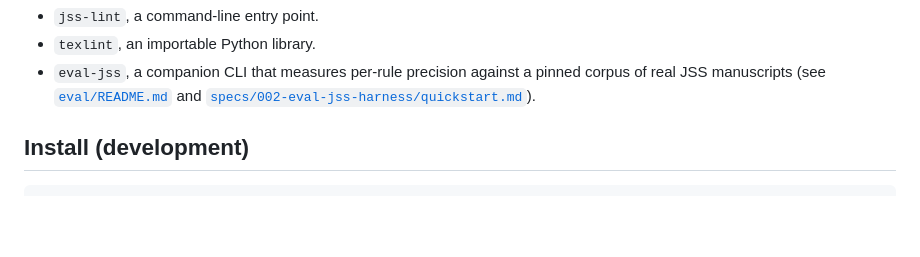
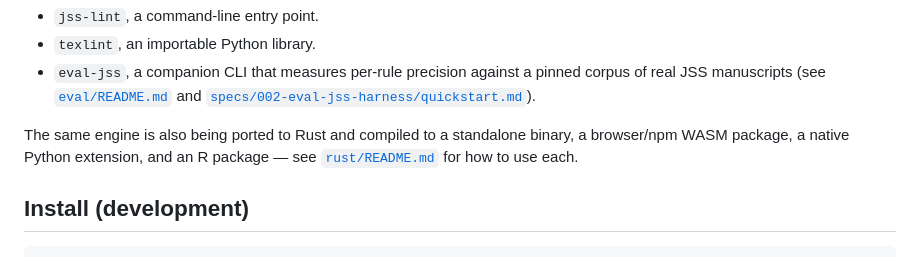
Before and after one commit to kollerma/jss-style-checker, a Markdown page: README.md, the part around the change. Rendered like a GitHub page; blank space fills up the shorter version.

```diff
--- a/README.md
+++ b/README.md
@@ -22,6 +22,10 @@ The package ships:
   pinned corpus of real JSS manuscripts (see
   [`eval/README.md`](eval/README.md) and
   [`specs/002-eval-jss-harness/quickstart.md`](specs/002-eval-jss-harness/quickstart.md)).
+
+The same engine is also being ported to Rust and compiled to a standalone
+binary, a browser/npm WASM package, a native Python extension, and an R
+package — see [`rust/README.md`](rust/README.md) for how to use each.
 
 ## Install (development)
 
```
Also changed, not shown: rust/README.md (added, +272 -0 lines).
